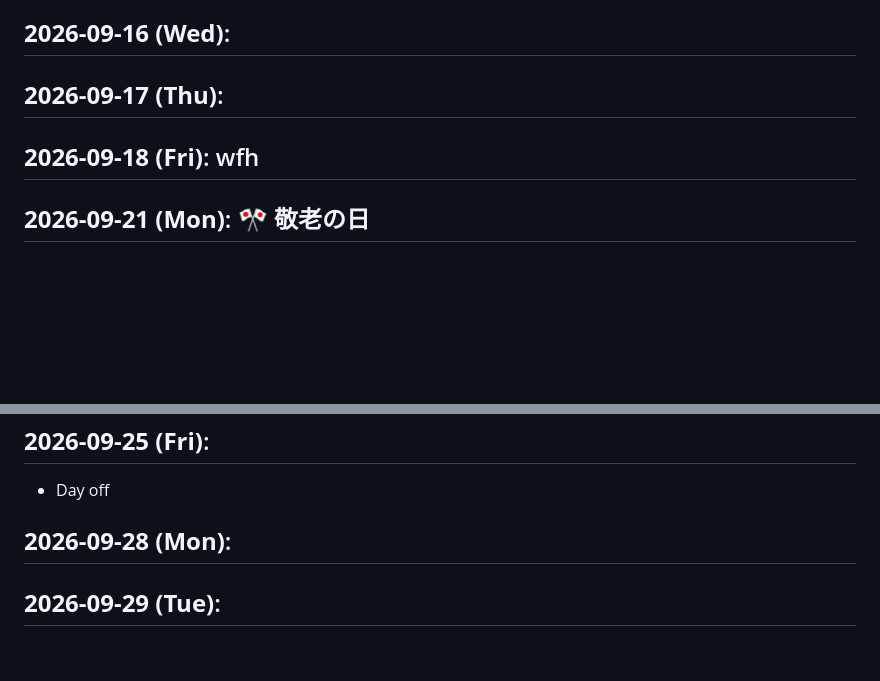
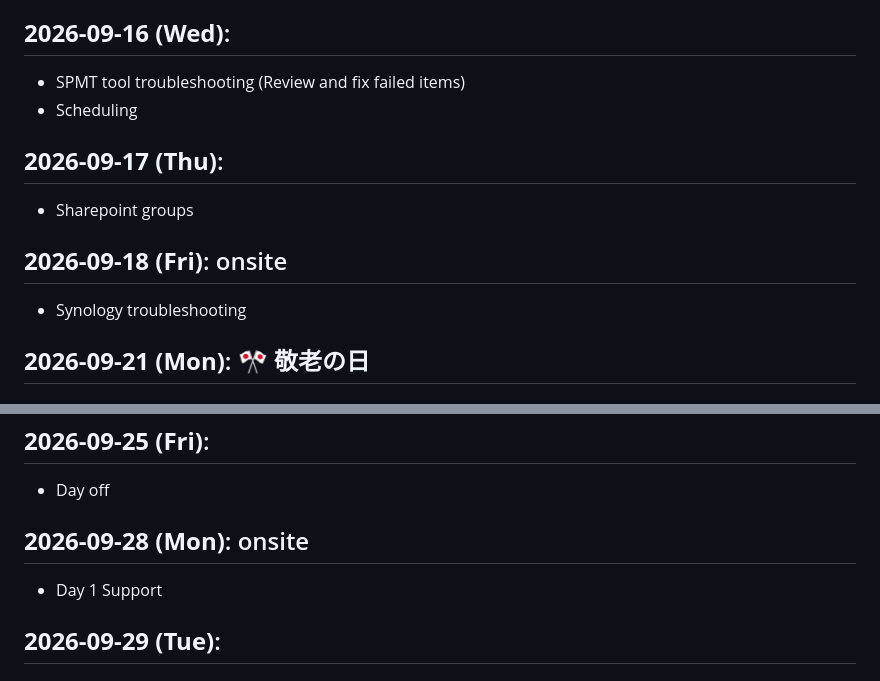
Before and after one commit to komorebidev/time, a Markdown page: 2026/2026-09.md, 2 parts joined by grey strips. Rendered like a GitHub page; blank space fills up the shorter version.

Commit message:
new logs

```diff
--- a/2026/2026-09.md
+++ b/2026/2026-09.md
@@ -60,8 +60,15 @@
 * Continue work on FTP POC (design and testing decryption azure function, redesign implementation)
 * Synology is reported to be inaccessible (need to request help to try disabling LACP or check)
 ## **2026-09-16 (Wed)**:
+
+* SPMT tool troubleshooting (Review and fix failed items)
+* Scheduling
 ## **2026-09-17 (Thu)**:
-## **2026-09-18 (Fri)**: wfh
+
+* Sharepoint groups
+## **2026-09-18 (Fri)**: onsite
+
+* Synology troubleshooting
 ## **2026-09-21 (Mon)**: 🎌 **敬老の日**
 ## **2026-09-22 (Tue)**: 🎌 **国民の休日**
 ## **2026-09-23 (Wed)**: 🎌 **秋分の日**
@@ -69,6 +76,8 @@
 * Day off
 ## **2026-09-25 (Fri)**:
 * Day off
-## **2026-09-28 (Mon)**:
+## **2026-09-28 (Mon)**: onsite
+
+* Day 1 Support
 ## **2026-09-29 (Tue)**:
 ## **2026-09-30 (Wed)**:
```
